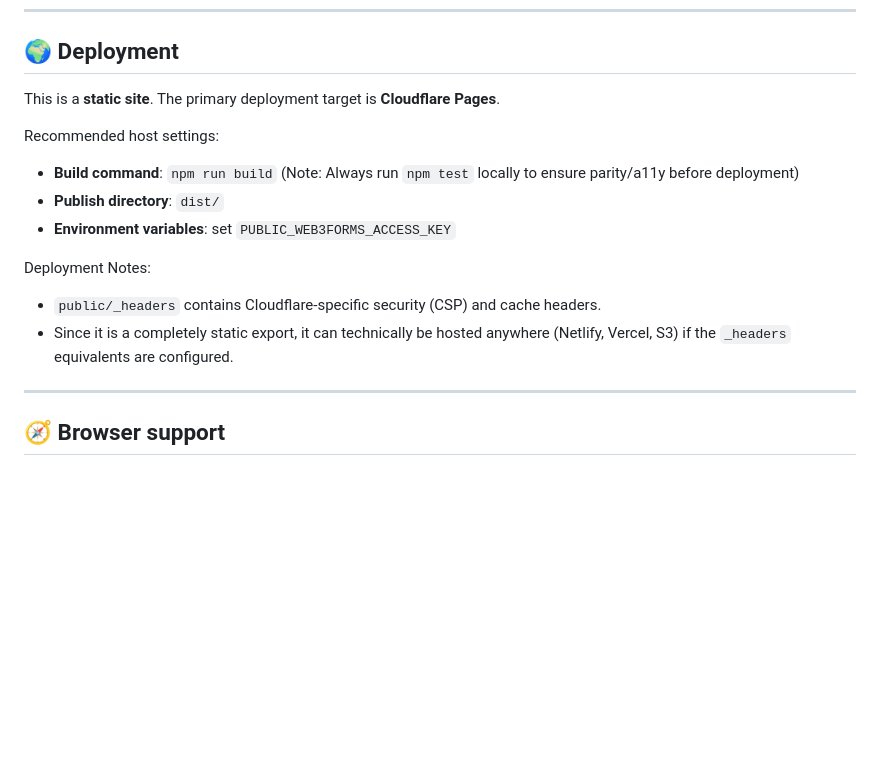
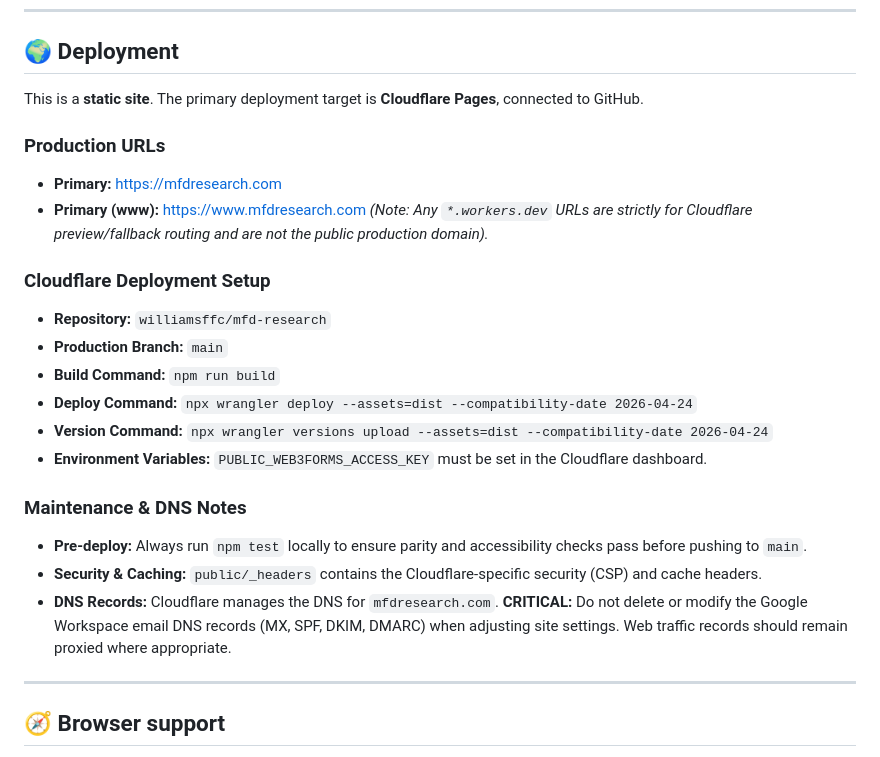
Before and after one commit to williamsffc/mfd-research, a Markdown page: README.md, the part around the change. Drawn GitHub-style; blank space fills up the shorter version.

```diff
--- a/README.md
+++ b/README.md
@@ -177,17 +177,25 @@ While the website remains fully static with no backend database, submissions are
 
 ## 🌍 Deployment
 
-This is a **static site**. The primary deployment target is **Cloudflare Pages**.
+This is a **static site**. The primary deployment target is **Cloudflare Pages**, connected to GitHub.
 
-Recommended host settings:
+### Production URLs
+- **Primary:** [https://mfdresearch.com](https://mfdresearch.com)
+- **Primary (www):** [https://www.mfdresearch.com](https://www.mfdresearch.com)
+*(Note: Any `*.workers.dev` URLs are strictly for Cloudflare preview/fallback routing and are not the public production domain).*
 
-- **Build command**: `npm run build` (Note: Always run `npm test` locally to ensure parity/a11y before deployment)
-- **Publish directory**: `dist/`
-- **Environment variables**: set `PUBLIC_WEB3FORMS_ACCESS_KEY`
+### Cloudflare Deployment Setup
+- **Repository:** `williamsffc/mfd-research`
+- **Production Branch:** `main`
+- **Build Command:** `npm run build`
+- **Deploy Command:** `npx wrangler deploy --assets=dist --compatibility-date 2026-04-24`
+- **Version Command:** `npx wrangler versions upload --assets=dist --compatibility-date 2026-04-24`
+- **Environment Variables:** `PUBLIC_WEB3FORMS_ACCESS_KEY` must be set in the Cloudflare dashboard.
 
-Deployment Notes:
-- `public/_headers` contains Cloudflare-specific security (CSP) and cache headers.
-- Since it is a completely static export, it can technically be hosted anywhere (Netlify, Vercel, S3) if the `_headers` equivalents are configured.
+### Maintenance & DNS Notes
+- **Pre-deploy:** Always run `npm test` locally to ensure parity and accessibility checks pass before pushing to `main`.
+- **Security & Caching:** `public/_headers` contains the Cloudflare-specific security (CSP) and cache headers.
+- **DNS Records:** Cloudflare manages the DNS for `mfdresearch.com`. **CRITICAL:** Do not delete or modify the Google Workspace email DNS records (MX, SPF, DKIM, DMARC) when adjusting site settings. Web traffic records should remain proxied where appropriate.
 
 ---
 
```
